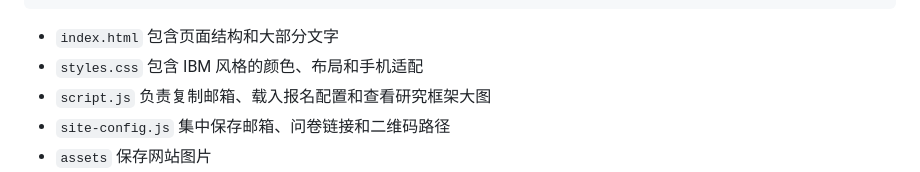
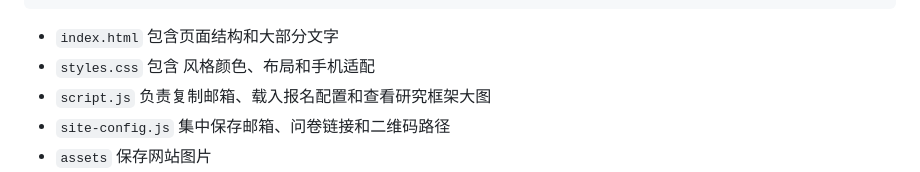
Before and after one commit to renke21/Data-Research-Network-hyt, a Markdown page: README.md, the part around the change. Rendered like a GitHub page.

Commit message:
Fix typo in README.md for styles.css description
Corrected a typo in the description of styles.css.

````diff
--- a/README.md
+++ b/README.md
@@ -24,7 +24,7 @@ assets/
 ```
 
 - `index.html` 包含页面结构和大部分文字
-- `styles.css` 包含 IBM 风格的颜色、布局和手机适配
+- `styles.css` 包含  风格颜色、布局和手机适配
 - `script.js` 负责复制邮箱、载入报名配置和查看研究框架大图
 - `site-config.js` 集中保存邮箱、问卷链接和二维码路径
 - `assets` 保存网站图片
````
